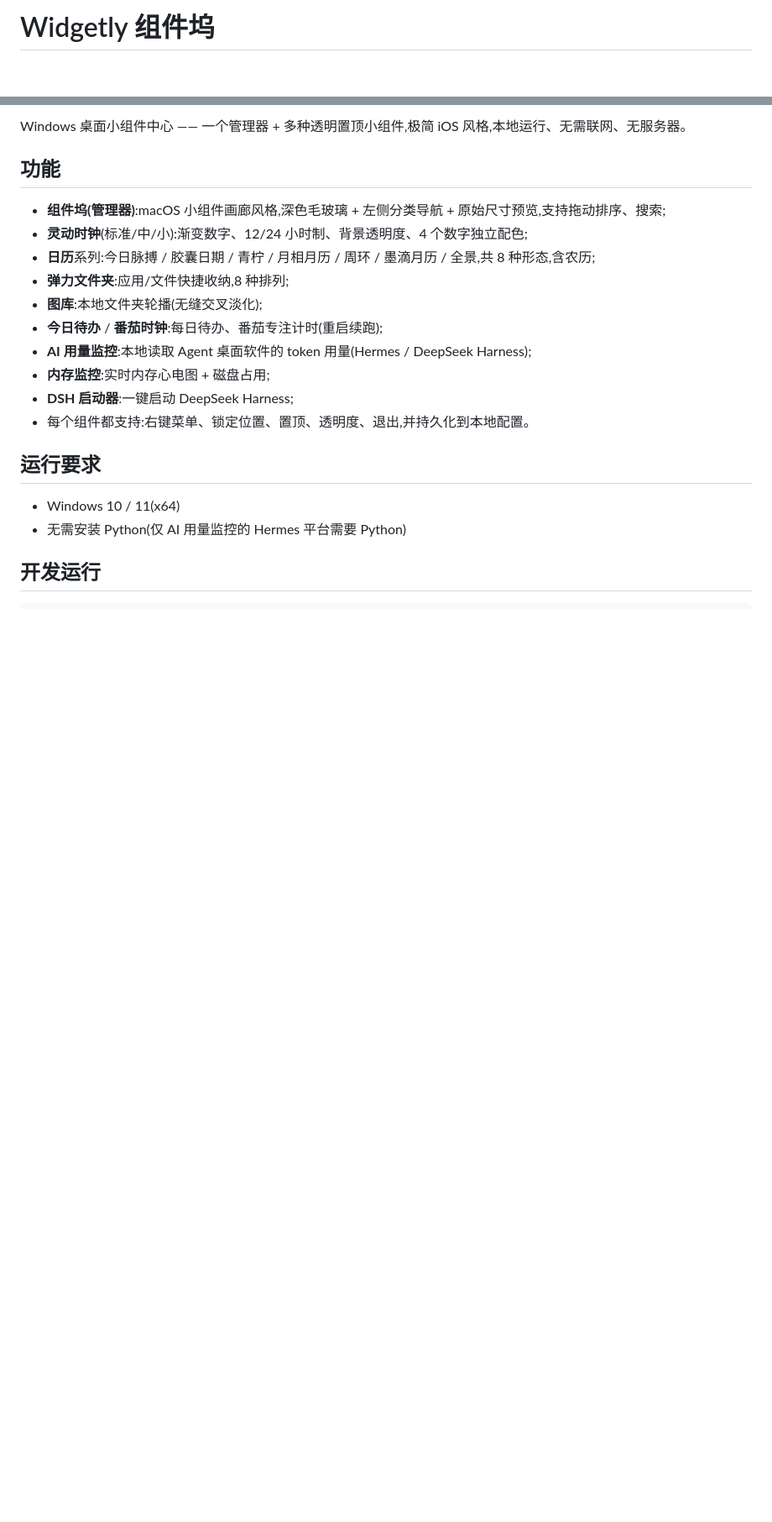
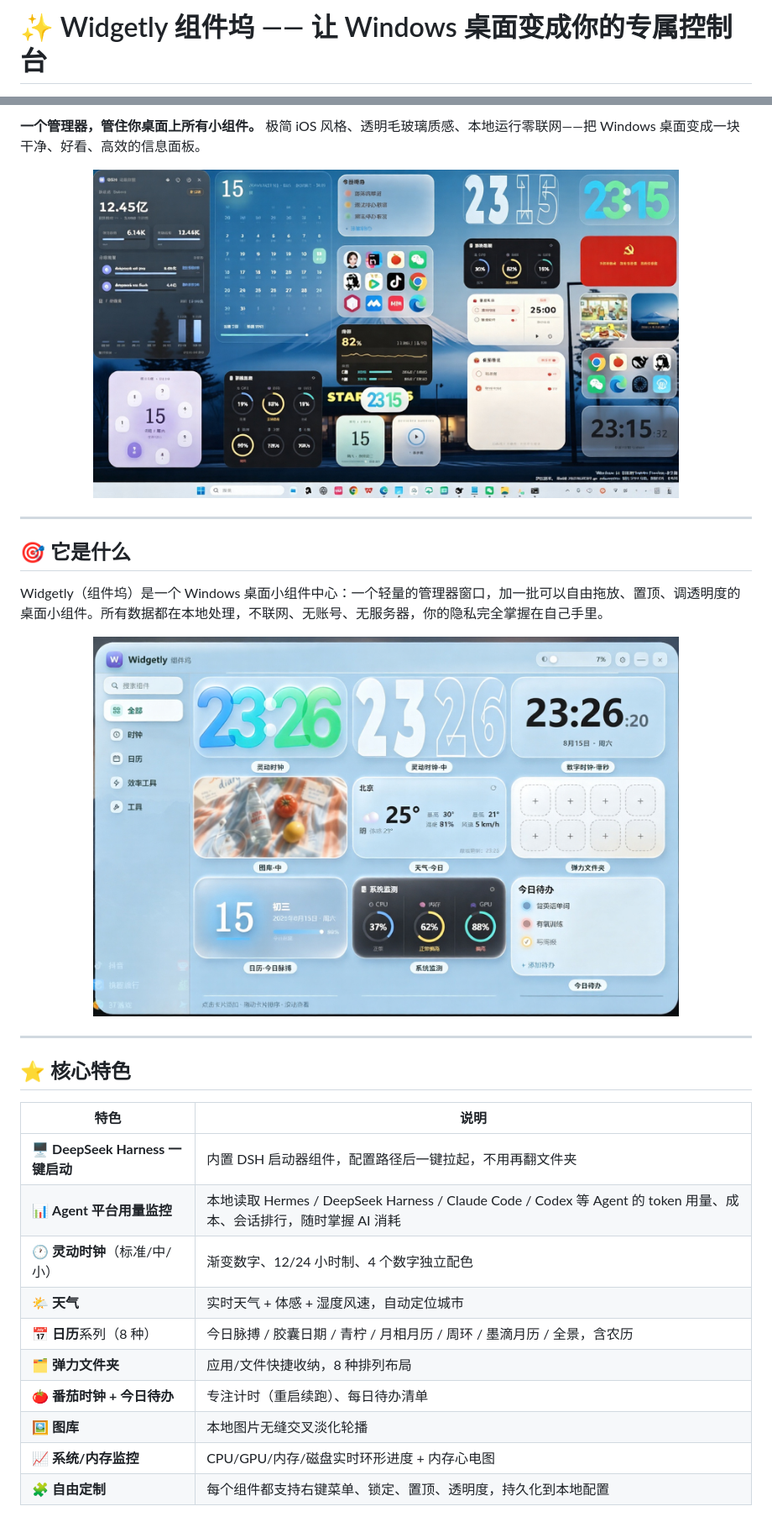
Before and after one commit to 3226194802/widgetly, a Markdown page: README.md, 2 parts joined by grey strips. Shown at 84% size. Drawn GitHub-style; pictures changed too: docs/screenshot-desktop.jpg (added), docs/screenshot-manager.jpg (added); blank space fills up the shorter version.

Commit message:
重写开源 README：面向用户 + 截图 + 移除内部文档

```diff
--- a/README.md
+++ b/README.md
@@ -1,3 +1,3 @@
-# Widgetly 组件坞
+# ✨ Widgetly 组件坞 —— 让 Windows 桌面变成你的专属控制台
 
 [![License: MIT](https://img.shields.io/badge/License-MIT-blue.svg)](./LICENSE)
@@ -4,22 +6,34 @@
 
-Windows 桌面小组件中心 —— 一个管理器 + 多种透明置顶小组件,极简 iOS 风格,本地运行、无需联网、无服务器。
+**一个管理器，管住你桌面上所有小组件。** 极简 iOS 风格、透明毛玻璃质感、本地运行零联网——把 Windows 桌面变成一块干净、好看、高效的信息面板。
 
-## 功能
+<p align="center">
+  <img src="./docs/screenshot-desktop.jpg" alt="Widgetly 桌面效果" width="80%">
+</p>
 
-- **组件坞(管理器)**:macOS 小组件画廊风格,深色毛玻璃 + 左侧分类导航 + 原始尺寸预览,支持拖动排序、搜索;
-- **灵动时钟**(标准/中/小):渐变数字、12/24 小时制、背景透明度、4 个数字独立配色;
-- **日历**系列:今日脉搏 / 胶囊日期 / 青柠 / 月相月历 / 周环 / 墨滴月历 / 全景,共 8 种形态,含农历;
-- **弹力文件夹**:应用/文件快捷收纳,8 种排列;
-- **图库**:本地文件夹轮播(无缝交叉淡化);
-- **今日待办** / **番茄时钟**:每日待办、番茄专注计时(重启续跑);
-- **AI 用量监控**:本地读取 Agent 桌面软件的 token 用量(Hermes / DeepSeek Harness);
-- **内存监控**:实时内存心电图 + 磁盘占用;
-- **DSH 启动器**:一键启动 DeepSeek Harness;
-- 每个组件都支持:右键菜单、锁定位置、置顶、透明度、退出,并持久化到本地配置。
+---
 
-## 运行要求
+## 🎯 它是什么
 
-- Windows 10 / 11(x64)
-- 无需安装 Python(仅 AI 用量监控的 Hermes 平台需要 Python)
+Widgetly（组件坞）是一个 Windows 桌面小组件中心：一个轻量的管理器窗口，加一批可以自由拖放、置顶、调透明度的桌面小组件。所有数据都在本地处理，不联网、无账号、无服务器，你的隐私完全掌握在自己手里。
 
-## 开发运行
+<p align="center">
+  <img src="./docs/screenshot-manager.jpg" alt="Widgetly 组件坞管理器" width="80%">
+</p>
+
+---
+
+## ⭐ 核心特色
+
+| 特色 | 说明 |
+|---|---|
+| 🖥️ **DeepSeek Harness 一键启动** | 内置 DSH 启动器组件，配置路径后一键拉起，不用再翻文件夹 |
+| 📊 **Agent 平台用量监控** | 本地读取 Hermes / DeepSeek Harness / Claude Code / Codex 等 Agent 的 token 用量、成本、会话排行，随时掌握 AI 消耗 |
+| 🕐 **灵动时钟**（标准/中/小） | 渐变数字、12/24 小时制、4 个数字独立配色 |
+| 🌤️ **天气** | 实时天气 + 体感 + 湿度风速，自动定位城市 |
+| 📅 **日历**系列（8 种） | 今日脉搏 / 胶囊日期 / 青柠 / 月相月历 / 周环 / 墨滴月历 / 全景，含农历 |
+| 🗂️ **弹力文件夹** | 应用/文件快捷收纳，8 种排列布局 |
+| 🍅 **番茄时钟 + 今日待办** | 专注计时（重启续跑）、每日待办清单 |
+| 🖼️ **图库** | 本地图片无缝交叉淡化轮播 |
+| 📈 **系统/内存监控** | CPU/GPU/内存/磁盘实时环形进度 + 内存心电图 |
+| 🧩 **自由定制** | 每个组件都支持右键菜单、锁定、置顶、透明度，持久化到本地配置 |
+
```
Also changed, not shown: other parts of README.md (+55 -33 lines), PUBLISH_GUIDE.md (deleted, +0 -53 lines), RELEASE.md (deleted, +0 -41 lines), STORE_CHECKLIST.md (deleted, +0 -88 lines), 1 other file.
